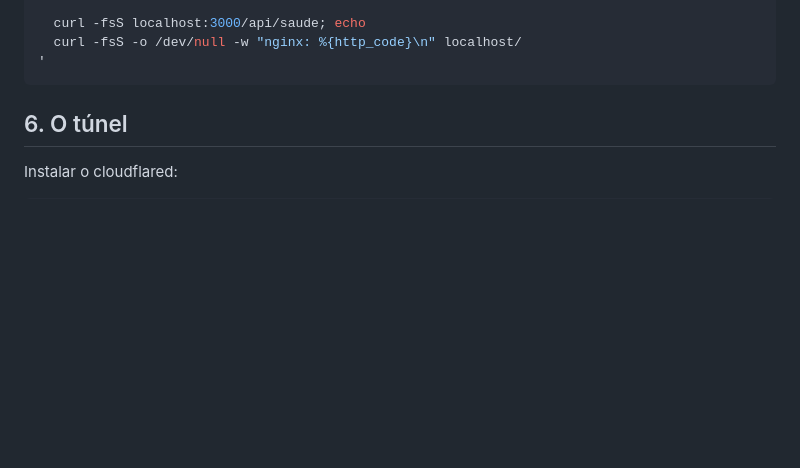
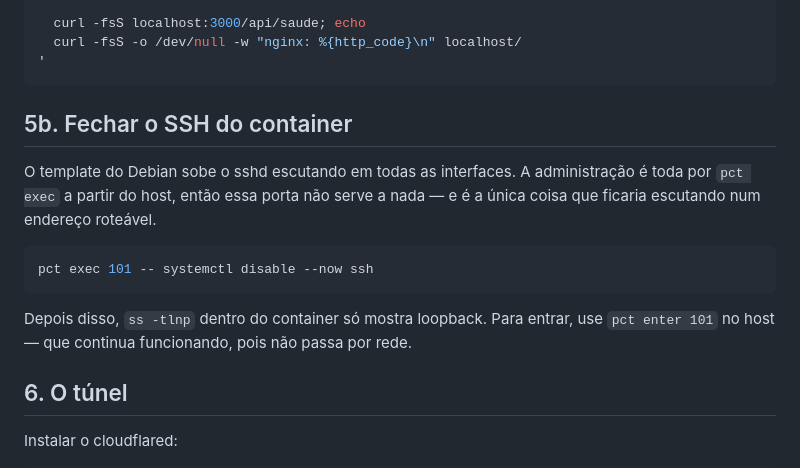
Before and after one commit to ArthurAdrianoMM/GuiaDeTreinoParaMae, a Markdown page: deploy/DEPLOY.md, the part around the change. GitHub-like rendering; blank space fills up the shorter version.

Commit message:
docs(deploy): desligar o sshd do container
Unico processo que sobrava escutando num endereco roteavel. A administracao
e' por pct exec a partir do host, entao a porta nao servia a nada.

Co-Authored-By: Claude Opus 5 <noreply@anthropic.com>

````diff
--- a/deploy/DEPLOY.md
+++ b/deploy/DEPLOY.md
@@ -112,6 +112,19 @@ pct exec 101 -- bash -c '
   curl -fsS -o /dev/null -w "nginx: %{http_code}\n" localhost/
 '
 ```
+
+## 5b. Fechar o SSH do container
+
+O template do Debian sobe o sshd escutando em todas as interfaces. A administração
+é toda por `pct exec` a partir do host, então essa porta não serve a nada — e é a
+única coisa que ficaria escutando num endereço roteável.
+
+```sh
+pct exec 101 -- systemctl disable --now ssh
+```
+
+Depois disso, `ss -tlnp` dentro do container só mostra loopback. Para entrar, use
+`pct enter 101` no host — que continua funcionando, pois não passa por rede.
 
 ## 6. O túnel
 
````
